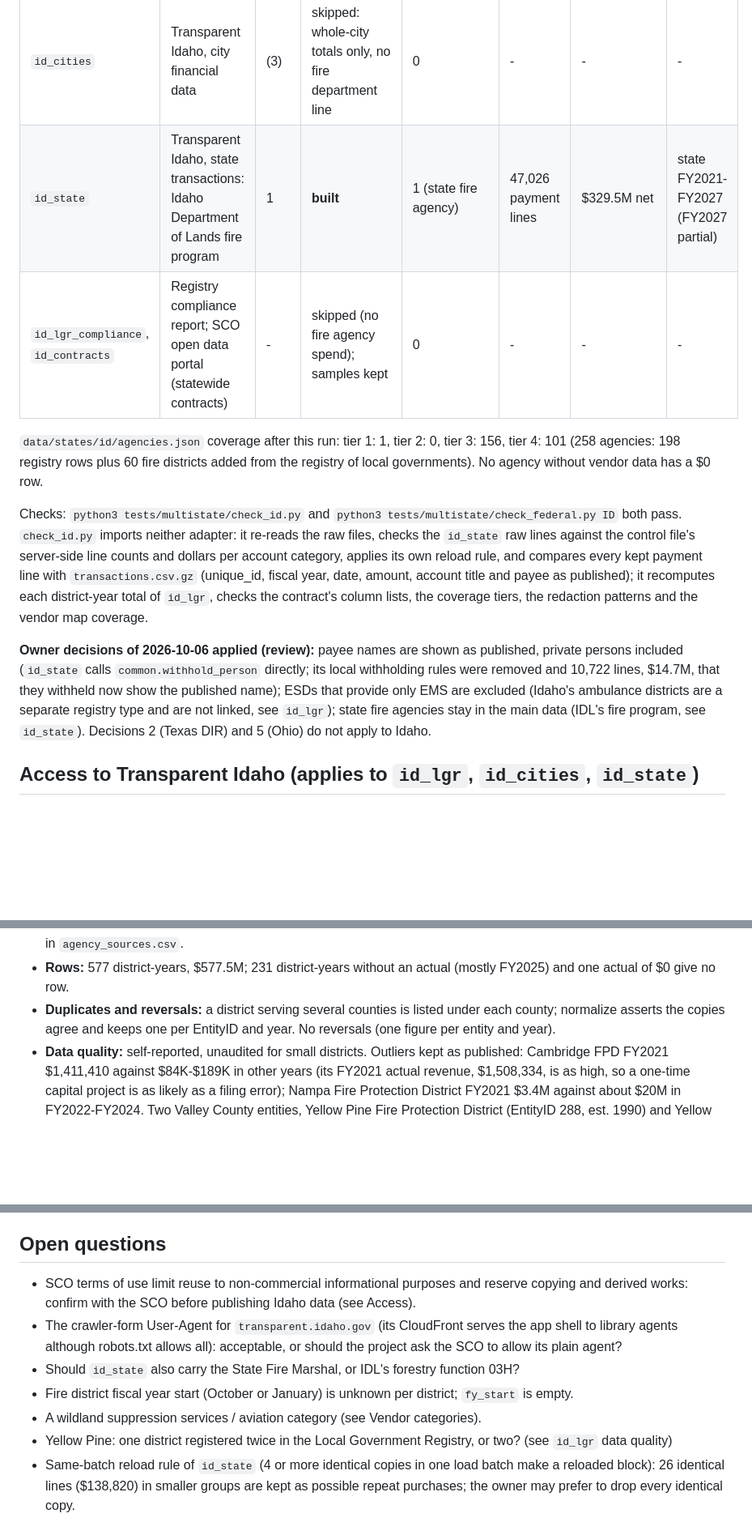
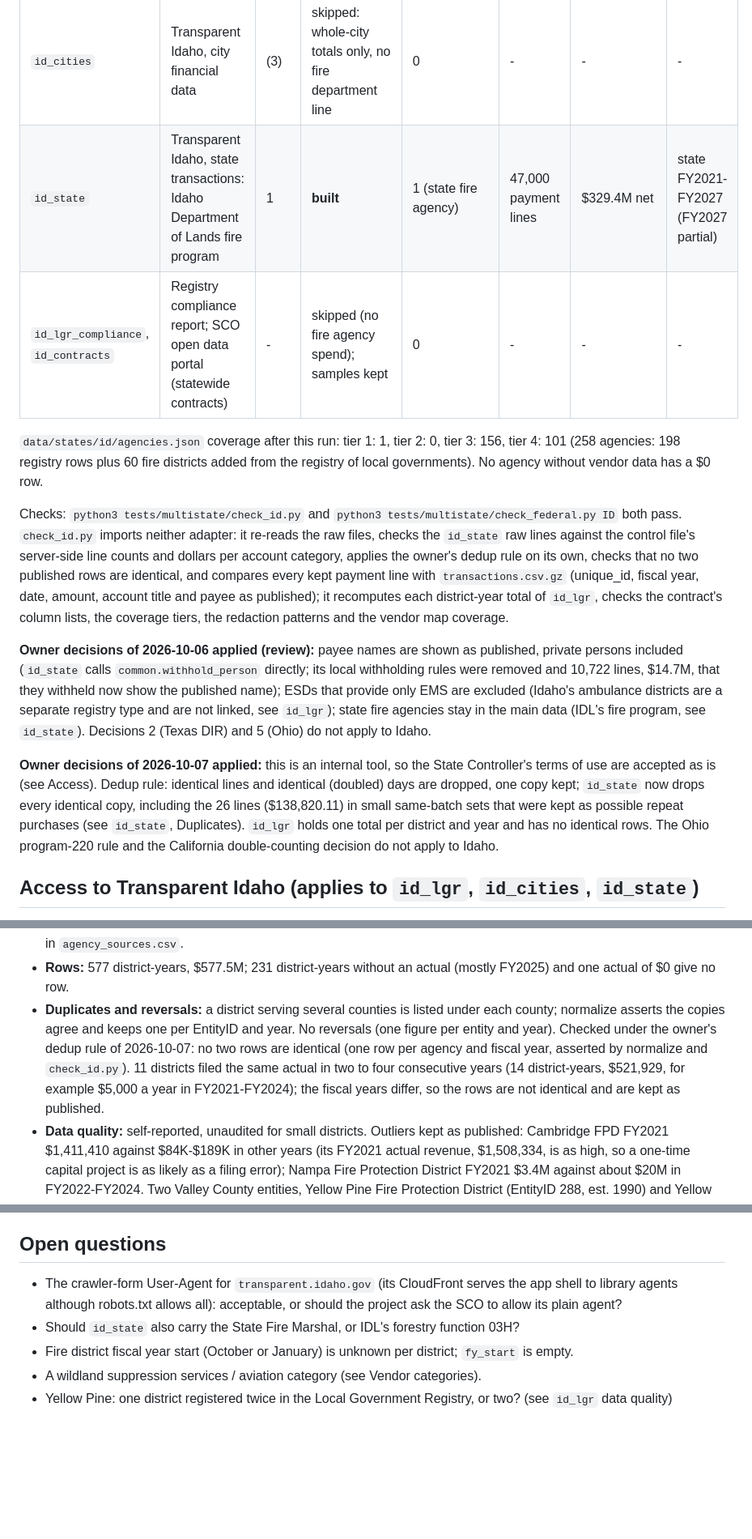
Before and after one commit to pasha594/fire-vendors, a Markdown page: docs/sources/id.md, 3 parts joined by grey strips. Shown at 81% size. Rendered like a GitHub page; blank space fills up the shorter version.

```diff
--- a/docs/sources/id.md
+++ b/docs/sources/id.md
@@ -10,7 +10,7 @@ Run of 2026-10-06 (raw folder `raw/2026-10-06/id/`). PRD: `docs/prd/multistate-e
 | `usfa`, `openfema` | Federal layer (USFA registry, OpenFEMA grants) | 4 | built earlier (`federal.py`) | 198 registry departments, 54 with grants | 120 matched awards | $28.9M matched | grants 2005-2025 |
 | `id_lgr` | Transparent Idaho, Local Government Registry: fire district totals | 3 | **built** | 156 | 577 district-years | $577.5M actual expenditures | FY2021-FY2024 |
 | `id_cities` | Transparent Idaho, city financial data | (3) | skipped: whole-city totals only, no fire department line | 0 | - | - | - |
-| `id_state` | Transparent Idaho, state transactions: Idaho Department of Lands fire program | 1 | **built** | 1 (state fire agency) | 47,026 payment lines | $329.5M net | state FY2021-FY2027 (FY2027 partial) |
+| `id_state` | Transparent Idaho, state transactions: Idaho Department of Lands fire program | 1 | **built** | 1 (state fire agency) | 47,000 payment lines | $329.4M net | state FY2021-FY2027 (FY2027 partial) |
 | `id_lgr_compliance`, `id_contracts` | Registry compliance report; SCO open data portal (statewide contracts) | - | skipped (no fire agency spend); samples kept | 0 | - | - | - |
 
 `data/states/id/agencies.json` coverage after this run: tier 1: 1, tier 2: 0, tier 3: 156, tier 4: 101 (258 agencies:
@@ -19,16 +19,23 @@ has a $0 row.
 
 Checks: `python3 tests/multistate/check_id.py` and `python3 tests/multistate/check_federal.py ID` both pass.
 `check_id.py` imports neither adapter: it re-reads the raw files, checks the `id_state` raw lines against the
-control file's server-side line counts and dollars per account category, applies its own reload rule, and compares
-every kept payment line with `transactions.csv.gz` (unique_id, fiscal year, date, amount, account title and payee as
-published); it recomputes each district-year total of `id_lgr`, checks the contract's column lists, the coverage
-tiers, the redaction patterns and the vendor map coverage.
+control file's server-side line counts and dollars per account category, applies the owner's dedup rule on its own,
+checks that no two published rows are identical, and compares every kept payment line with `transactions.csv.gz`
+(unique_id, fiscal year, date, amount, account title and payee as published); it recomputes each district-year total
+of `id_lgr`, checks the contract's column lists, the coverage tiers, the redaction patterns and the vendor map
+coverage.
 
 **Owner decisions of 2026-10-06 applied (review):** payee names are shown as published, private persons included
 (`id_state` calls `common.withhold_person` directly; its local withholding rules were removed and 10,722 lines,
 $14.7M, that they withheld now show the published name); ESDs that provide only EMS are excluded (Idaho's ambulance
 districts are a separate registry type and are not linked, see `id_lgr`); state fire agencies stay in the main data
 (IDL's fire program, see `id_state`). Decisions 2 (Texas DIR) and 5 (Ohio) do not apply to Idaho.
+
+**Owner decisions of 2026-10-07 applied:** this is an internal tool, so the State Controller's terms of use are
+accepted as is (see Access). Dedup rule: identical lines and identical (doubled) days are dropped, one copy kept;
+`id_state` now drops every identical copy, including the 26 lines ($138,820.11) in small same-batch sets that were
+kept as possible repeat purchases (see `id_state`, Duplicates). `id_lgr` holds one total per district and year and
+has no identical rows. The Ohio program-220 rule and the California double-counting decision do not apply to Idaho.
 
 ## Access to Transparent Idaho (applies to `id_lgr`, `id_cities`, `id_state`)
 
@@ -110,7 +117,11 @@ unmatched (`grant_recipients_unmatched.csv`). This run did not change it; `check
 - **Rows:** 577 district-years, $577.5M; 231 district-years without an actual (mostly FY2025) and one actual of $0
   give no row.
 - **Duplicates and reversals:** a district serving several counties is listed under each county; normalize asserts
-  the copies agree and keeps one per EntityID and year. No reversals (one figure per entity and year).
+  the copies agree and keeps one per EntityID and year. No reversals (one figure per entity and year). Checked under
+  the owner's dedup rule of 2026-10-07: no two rows are identical (one row per agency and fiscal year, asserted by
+  normalize and `check_id.py`). 11 districts filed the same actual in two to four consecutive years (14 district-years,
+  $521,929, for example $5,000 a year in FY2021-FY2024); the fiscal years differ, so the rows are not identical and are
+  kept as published.
 - **Data quality:** self-reported, unaudited for small districts. Outliers kept as published: Cambridge FPD FY2021
   $1,411,410 against $84K-$189K in other years (its FY2021 actual revenue, $1,508,334, is as high, so a one-time
   capital project is as likely as a filing error); Nampa Fire Protection District FY2021 $3.4M against about $20M in
@@ -268,14 +291,9 @@ merging. Low-confidence rows were inferred from the account the payment was code
 
 ## Open questions
 
-- SCO terms of use limit reuse to non-commercial informational purposes and reserve copying and derived works: confirm
-  with the SCO before publishing Idaho data (see Access).
 - The crawler-form User-Agent for `transparent.idaho.gov` (its CloudFront serves the app shell to library agents
   although robots.txt allows all): acceptable, or should the project ask the SCO to allow its plain agent?
 - Should `id_state` also carry the State Fire Marshal, or IDL's forestry function 03H?
 - Fire district fiscal year start (October or January) is unknown per district; `fy_start` is empty.
 - A wildland suppression services / aviation category (see Vendor categories).
 - Yellow Pine: one district registered twice in the Local Government Registry, or two? (see `id_lgr` data quality)
-- Same-batch reload rule of `id_state` (4 or more identical copies in one load batch make a reloaded block): 26
-  identical lines ($138,820) in smaller groups are kept as possible repeat purchases; the owner may prefer to drop
-  every identical copy.
```
Also changed, not shown: other parts of docs/sources/id.md (+46 -34 lines).
